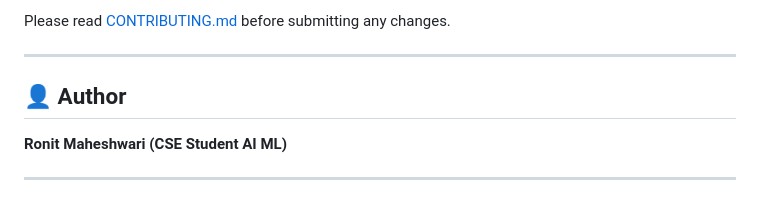
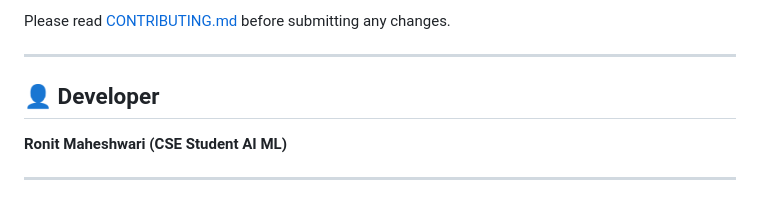
Before and after one commit to ronitmaheshwari05/ai-internship-agent, a Markdown page: README.md, the part around the change. GitHub-like rendering.

```diff
--- a/README.md
+++ b/README.md
@@ -302,7 +302,7 @@ Please read [CONTRIBUTING.md](CONTRIBUTING.md) before submitting any changes.
 
 ---
 
-## 👤 Author
+## 👤 Developer
 
 **Ronit Maheshwari (CSE Student AI ML)**
 
```
